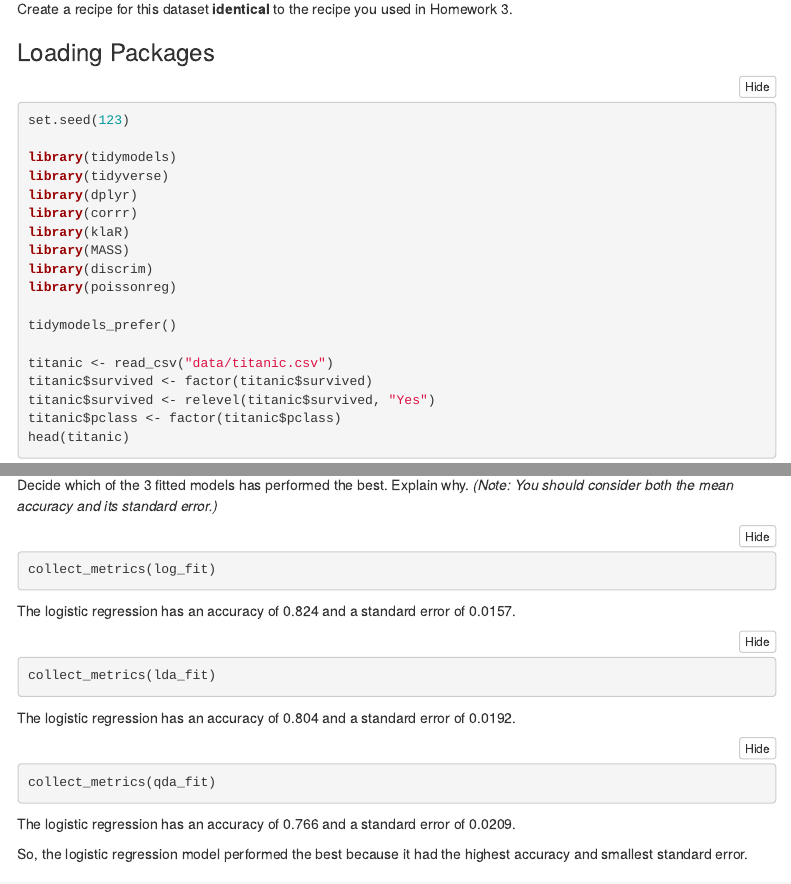
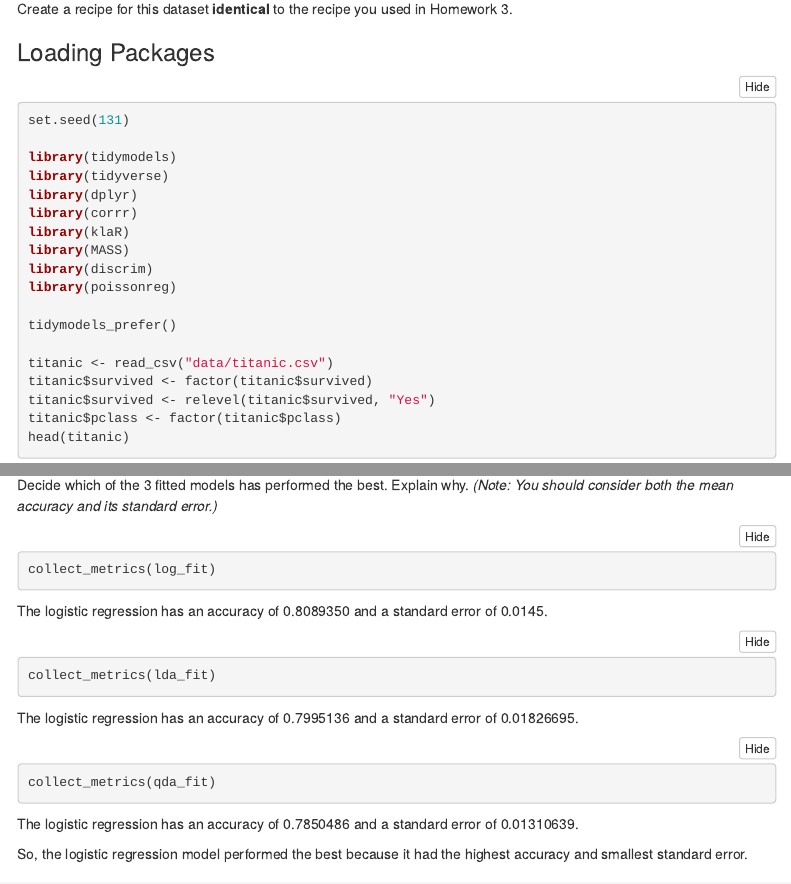
Before and after one commit to lxia112/131_4, an R Markdown document (PSTAT131HW4.Rmd): the page in a window 1100 px wide, from 680 px down, and a second part further down, joined at a grey line. Rendered offline with R 4.5, knitr and Pandoc, with nearby package versions; the code is not run, so its results and figures are left out; both versions are drawn in the output format of the newer one; menus at the side of the page are left out.

Commit message:
repair seed

````diff
--- a/PSTAT131HW4.Rmd
+++ b/PSTAT131HW4.Rmd
@@ -2,13 +2,13 @@
 title: "PSTAT131HW4"
 author: "PSTAT 131/231"
 output:
-  pdf_document:
+  word_document:
     toc: yes
   html_document:
     toc: yes
     toc_float: yes
     code_folding: show
-  word_document:
+  pdf_document:
     toc: yes
 ---
 
@@ -36,7 +36,7 @@ Create a recipe for this dataset **identical** to the recipe you used in Homewor
 ### Loading Packages
 
 ```{r}
-set.seed(123)
+set.seed(131)
 
 library(tidymodels)
 library(tidyverse)
@@ -175,19 +175,19 @@ Decide which of the 3 fitted models has performed the best. Explain why. *(Note:
 collect_metrics(log_fit)
 ```
 
-The logistic regression has an accuracy of 0.824 and a standard error of 0.0157.
+The logistic regression has an accuracy of 0.8089350 and a standard error of 0.0145.
 
 ```{r}
 collect_metrics(lda_fit)
 ```
 
-The logistic regression has an accuracy of 0.804 and a standard error of 0.0192.
+The logistic regression has an accuracy of 0.7995136 and a standard error of 0.01826695.
 
 ```{r}
 collect_metrics(qda_fit)
 ```
 
-The logistic regression has an accuracy of 0.766 and a standard error of 0.0209.
+The logistic regression has an accuracy of 0.7850486 and a standard error of 0.01310639.
 
 So, the logistic regression model performed the best because it had the highest accuracy and smallest standard error.
 
````
Also changed, not shown: PSTAT131HW4.html, PSTAT131HW4.pdf, 1 other file.
